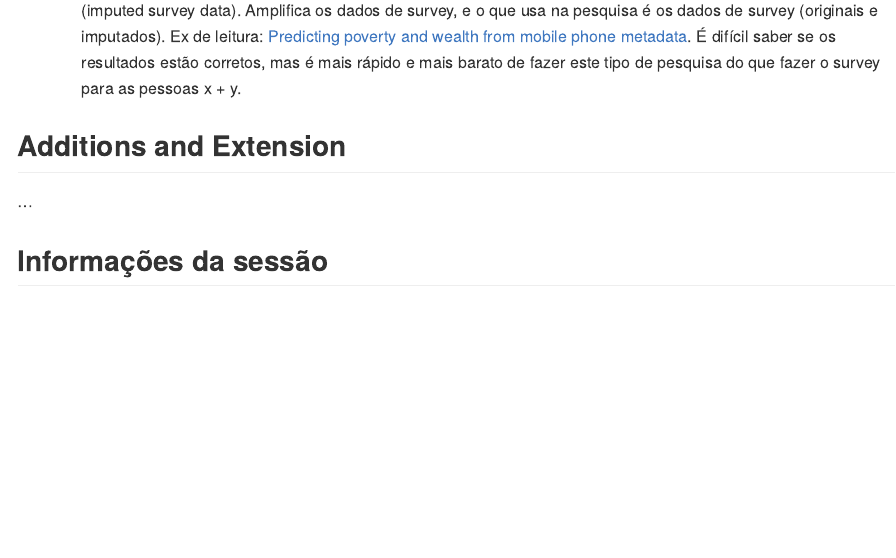
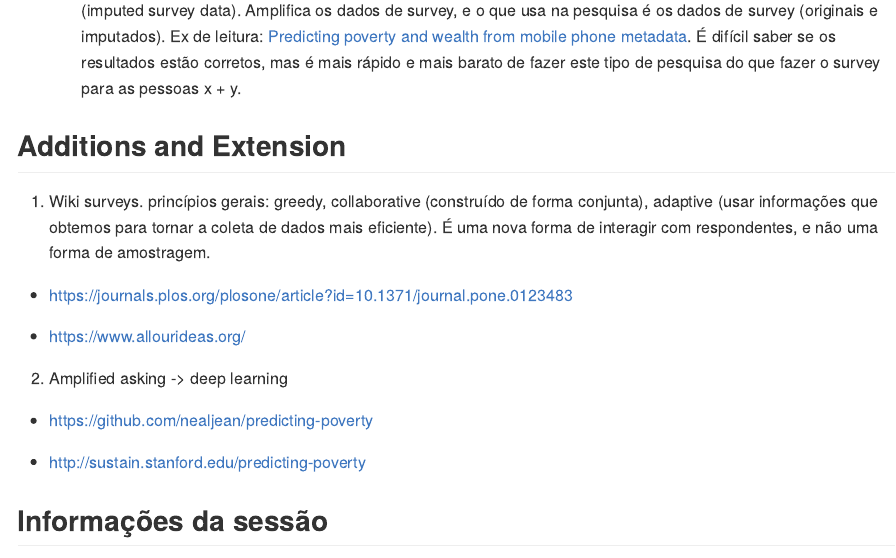
Before and after one commit to beatrizmilz/2021-SICSS, an R Markdown document (notes/Day_4-Surveys_in_the_Digital_Age/README.Rmd): the page in a window 1100 px wide, from 3140 px down. The pictures show the output file notes/Day_4-Surveys_in_the_Digital_Age/README.md that the author committed with the source, drawn offline in the style of GitHub.

Commit message:
Additions and Extension

```diff
--- a/notes/Day_4-Surveys_in_the_Digital_Age/README.Rmd
+++ b/notes/Day_4-Surveys_in_the_Digital_Age/README.Rmd
@@ -117,7 +117,17 @@ knitr::opts_chunk$set(
 
 ## Additions and Extension
 
-...
+1. Wiki surveys. princípios gerais: greedy, collaborative (construído de forma conjunta), adaptive (usar informações que obtemos para tornar a coleta de dados mais eficiente). É uma nova forma de interagir com respondentes, e não uma forma de amostragem.
+
+- https://journals.plos.org/plosone/article?id=10.1371/journal.pone.0123483
+
+- https://www.allourideas.org/
+
+2. Amplified asking -> deep learning
+
+- https://github.com/nealjean/predicting-poverty
+
+- http://sustain.stanford.edu/predicting-poverty
 
 ## Informações da sessão
 
```
Also changed, not shown: notes/Day_4-Surveys_in_the_Digital_Age/README.md.
